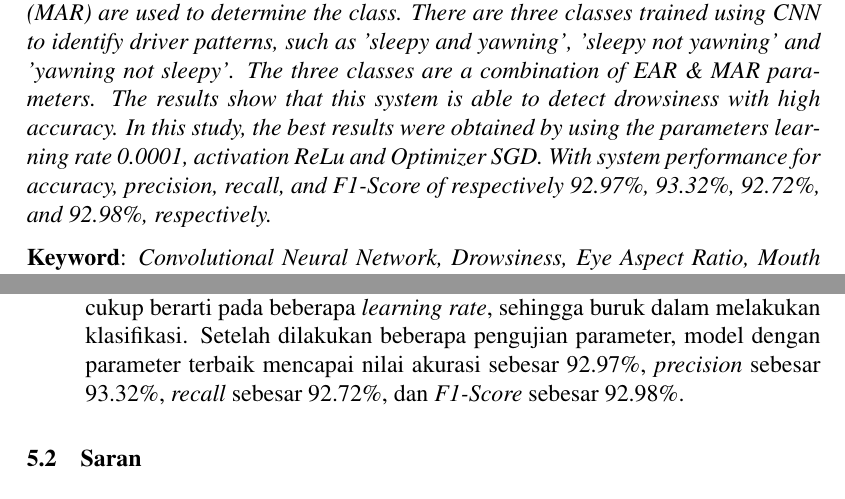
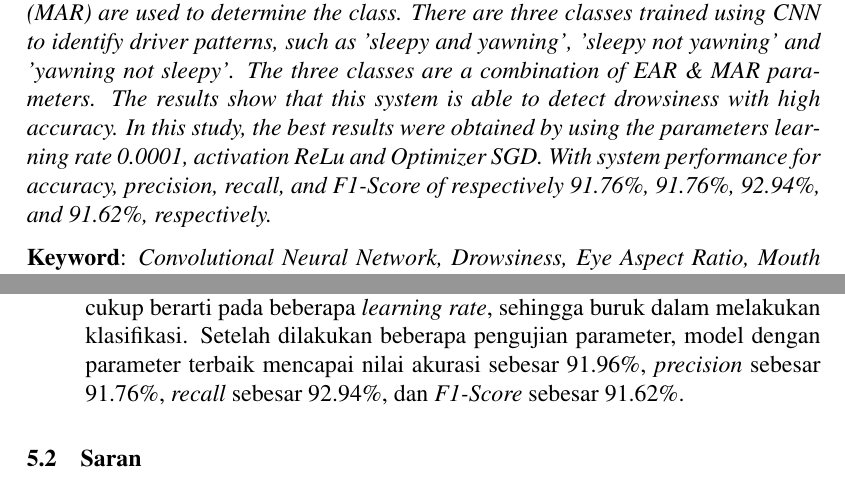
Before and after one commit to alfianri/Tugas-Akhir, a LaTeX thesis (thesis.tex, which reads chapters/ch00/abstract-en.tex, chapters/ch05/index.tex): two parts of pages 7 and 74 of 82, joined at a grey line, cut so that both start at the same text. Compiled offline with pdfLaTeX.

Commit message:
perbaiki nilai confusion matriks

```diff
--- a/chapters/ch00/abstract-en.tex
+++ b/chapters/ch00/abstract-en.tex
@@ -28,8 +28,27 @@ CONVOLUTIONAL NEURAL NETWORKS}}\\
 
 {
 
-\textit{Traffic accidents caused by human negligence, such as drowsiness while driving, are a serious problem because these events involve other vehicles or other drivers on the road. Human negligence such as drowsiness can lead to accidents that have material and non-material costs. Many drivers ignore drowsiness, they still force themselves to drive when they should be resting. This research proposes a driver drowsiness detection system based on Convolutional Neural Network (CNN) to detect drowsiness. The parameters of Eye Aspect Ratio (EAR) and Mouth Aspect Ratio (MAR) are used to determine the class. There are three classes trained using CNN to identify driver patterns, such as 'sleepy and yawning', 'sleepy not yawning' and 'yawning not sleepy'. The three classes
-are a combination of EAR \& MAR parameters. The results show that this system is able to detect drowsiness with high accuracy. In this study, the best results were obtained by using the parameters \textit{learning rate} 0.0001, \textit{activation} ReLu and \textit{Optimizer} SGD. With system performance for accuracy, precision, recall, and F1-Score of respectively 92.97\%, 93.32\%, 92.72\%, and 92.98\%, respectively.
+\textit{Traffic accidents caused by human negligence, such as
+drowsiness while driving, are a serious problem because these
+events involve other vehicles or other drivers on the road.
+Human negligence such as drowsiness can lead to accidents that
+ have material and non-material costs. Many drivers ignore
+ drowsiness, they still force themselves to drive when they
+ should be resting. This research proposes a driver drowsiness
+ detection system based on Convolutional Neural Network (CNN)
+ to detect drowsiness. The parameters of Eye Aspect Ratio (EAR)
+ and Mouth Aspect Ratio (MAR) are used to determine the class.
+ There are three classes trained using CNN to identify driver
+ patterns, such as 'sleepy and yawning', 'sleepy not yawning'
+ and 'yawning not sleepy'. The three classes
+are a combination of EAR \& MAR parameters.
+The results show that this system is able to detect drowsiness
+with high accuracy. In this study, the best results were
+obtained by using the parameters \textit{learning rate} 0.0001,
+\textit{activation} ReLu and \textit{Optimizer} SGD.
+With system performance for accuracy, precision, recall,
+and F1-Score of respectively
+91.76\%, 91.76\%, 92.94\%, and 91.62\%, respectively.
 }
 
 }
--- a/chapters/ch05/index.tex
+++ b/chapters/ch05/index.tex
@@ -3,10 +3,20 @@
 \section{Kesimpulan}
 
     \begin{enumerate}
-        \item Deteksi kantuk pada pengendara di di klasifikasi berdasarkan nilai \textit{Eye Aspect Ratio} (EAR) dan \textit{Mouth Aspect Ratio} (MAR).
-        Terdapat tiga kelas yang dilatih menggunakan \textit{Convolutional Neural Network} (CNN) untuk mengidentifikasi pola pengendara menggunakan seperti ’mengantuk dan menguap’, ’mengantuk tidak menguap’ dan ’menguap tidak mengantuk’, ketiga kelas tersebut merupakan kombinasi antara parameter EAR \& MAR.
+        \item Deteksi kantuk pada pengendara di di klasifikasi berdasarkan nilai
+         \textit{Eye Aspect Ratio} (EAR) dan \textit{Mouth Aspect Ratio} (MAR).
+        Terdapat tiga kelas yang dilatih menggunakan \textit{Convolutional Neural Network}
+         (CNN) untuk mengidentifikasi pola pengendara menggunakan seperti
+         ’mengantuk dan menguap’, ’mengantuk tidak menguap’ dan ’menguap tidak mengantuk’,
+         ketiga kelas tersebut merupakan kombinasi antara parameter EAR \& MAR.
 
-        \item Performa terbaik model diperoleh pada skenario pengujian parameter dengan nilai \textit{learning rate} sebesar 0,0001, \textit{activation} ReLu dan \textit{Optimizer} SGD. Perubahan \textit{learning rate} dari 0.01 menjadi 0.001 mengalami peningkatan akurasi yang signifikan. Pada \textit{activation softmax} tidak mengalami perubahan yang cukup berarti pada beberapa \textit{learning rate}, sehingga buruk dalam melakukan klasifikasi. Setelah dilakukan beberapa pengujian parameter, model dengan parameter terbaik mencapai nilai akurasi sebesar 92.97\%, \textit{precision} sebesar 93.32\%, \textit{recall} sebesar 92.72\%, dan \textit{F1-Score} sebesar 92.98\%.
+        \item Performa terbaik model diperoleh pada skenario pengujian parameter dengan
+        nilai \textit{learning rate} sebesar 0,0001, \textit{activation} ReLu dan \textit{Optimizer} SGD.
+         Perubahan \textit{learning rate} dari 0.01 menjadi 0.001 mengalami peningkatan akurasi yang signifikan.
+          Pada \textit{activation softmax} tidak mengalami perubahan yang cukup berarti pada beberapa
+           \textit{learning rate}, sehingga buruk dalam melakukan klasifikasi.
+           Setelah dilakukan beberapa pengujian parameter, model dengan parameter terbaik mencapai nilai
+           akurasi sebesar 91.96\%, \textit{precision} sebesar 91.76\%, \textit{recall} sebesar 92.94\%, dan \textit{F1-Score} sebesar 91.62\%.
     \end{enumerate}
 
 
```
Also changed, not shown: chapters/ch00/abstract-id.tex (+1 -1 lines).
